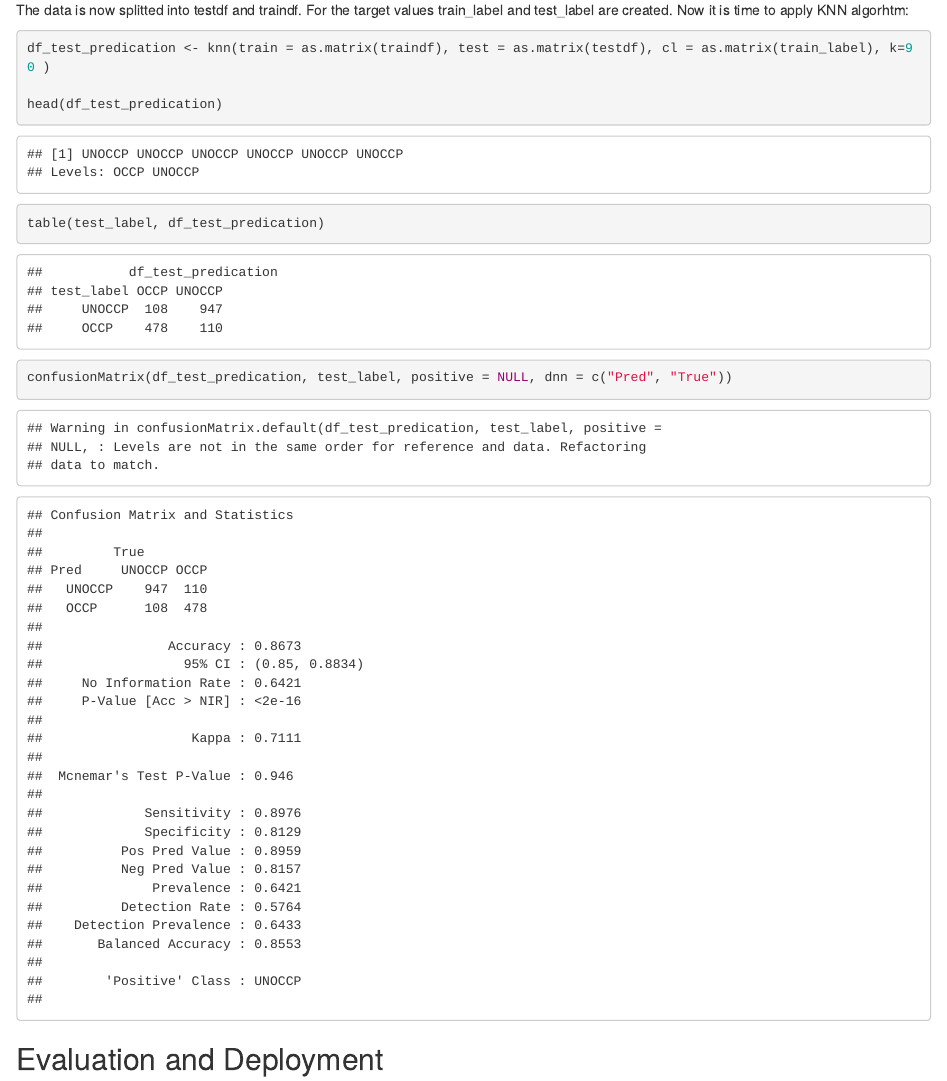
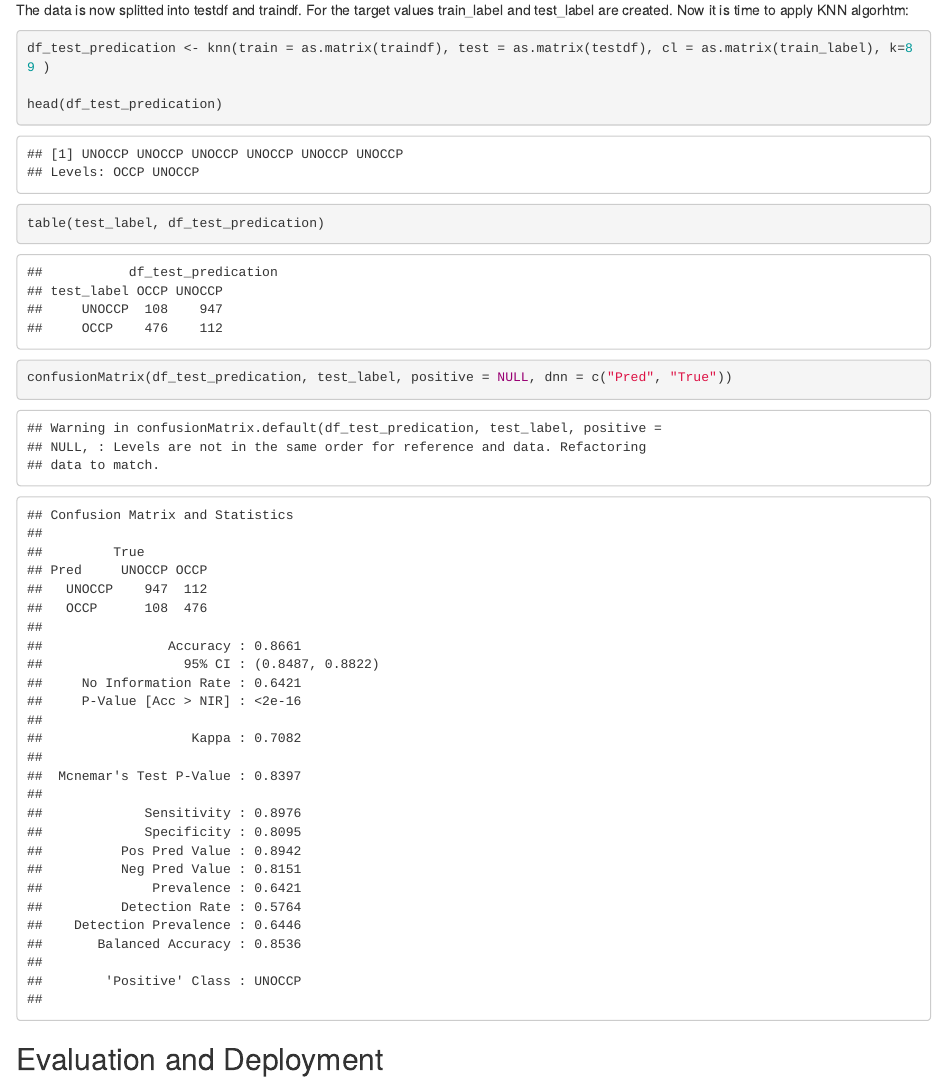
Before and after one commit to HAN-M3DM-Data-Mining/autumn2021-EduCJ1, an R Markdown document (assignment-knn-diy.Rmd): the page in a window 1100 px wide, from 4980 px down. Rendered offline with R 4.5, knitr and Pandoc, with nearby package versions; code that draws random numbers runs with fixed seeds of ours.

Commit message:
Final version Knn-Occupancy

````diff
--- a/assignment-knn-diy.Rmd
+++ b/assignment-knn-diy.Rmd
@@ -138,7 +138,7 @@ The data is now splitted into testdf and traindf. For the target values train_la
 
 
 ```{r}
-df_test_predication <- knn(train = as.matrix(traindf), test = as.matrix(testdf), cl = as.matrix(train_label), k=90 )
+df_test_predication <- knn(train = as.matrix(traindf), test = as.matrix(testdf), cl = as.matrix(train_label), k=89 )
 
 head(df_test_predication)
 table(test_label, df_test_predication)
````
Also changed, not shown: assignment-knn-diy.nb.html.
